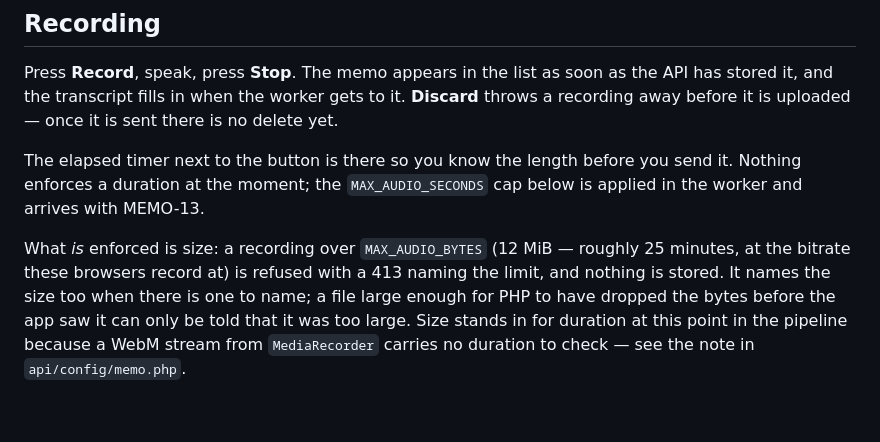
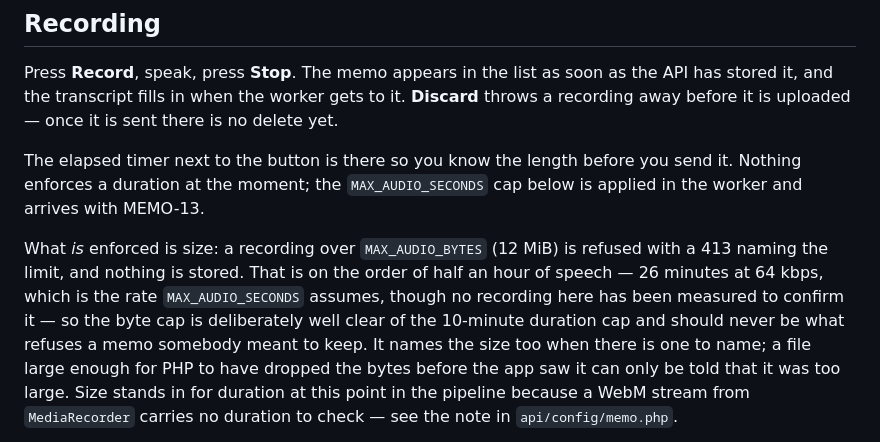
Before and after one commit to ReviveRT/memo-app, a Markdown page: README.md, the part around the change. GitHub-like rendering; blank space fills up the shorter version.

Commit message:
MEMO-11: stop the README claiming a measured bitrate
The size cap was described as "roughly 25 minutes, at the bitrate these
browsers record at", which reads as a measurement. Nothing measured it.
MEMO-10 recorded on all three browsers and captured durations (Firefox
3.5745s, Safari 6.252s) and a size (a 197 KB Chrome file), but never a size
and a duration for the same recording -- so the bitrate was never derived
here at all.

The 64 kbps figure comes from MEMO-11's ticket, which puts the 600-second
duration cap at roughly 5 MB. That is self-consistent (600s at 64 kbps is
4.58 MiB) and it is an assumption, so it now says so.

Also states the part that actually answers the question the number invites:
12 MiB is about 2.6x what the 10-minute MAX_AUDIO_SECONDS cap costs, on
purpose. The byte cap exists to reject junk, not to be the thing that
decides how long a memo may be.

```diff
--- a/README.md
+++ b/README.md
@@ -38,9 +38,12 @@ The elapsed timer next to the button is there so you know the length before you
 send it. Nothing enforces a duration at the moment; the `MAX_AUDIO_SECONDS` cap
 below is applied in the worker and arrives with MEMO-13.
 
-What _is_ enforced is size: a recording over `MAX_AUDIO_BYTES` (12 MiB — roughly
-25 minutes, at the bitrate these browsers record at) is refused with a 413 naming
-the limit, and nothing is stored. It names the size too when there is one to name;
+What _is_ enforced is size: a recording over `MAX_AUDIO_BYTES` (12 MiB) is refused
+with a 413 naming the limit, and nothing is stored. That is on the order of half an
+hour of speech — 26 minutes at 64 kbps, which is the rate `MAX_AUDIO_SECONDS`
+assumes, though no recording here has been measured to confirm it — so the byte cap
+is deliberately well clear of the 10-minute duration cap and should never be what
+refuses a memo somebody meant to keep. It names the size too when there is one to name;
 a file large enough for PHP to have dropped the bytes before the app saw it can
 only be told that it was too large. Size stands in for duration at this point in
 the pipeline because a WebM stream from `MediaRecorder` carries no duration to
```
